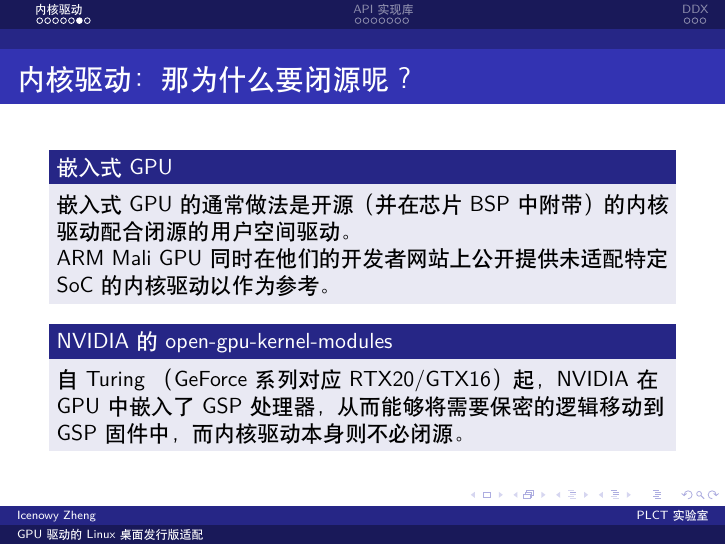
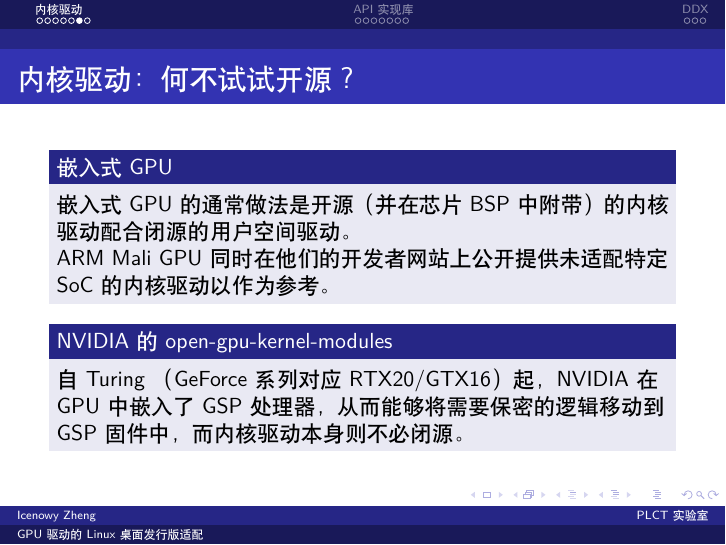
Before and after one commit to Icenowy/distro-adaptions-of-gpu-drivers, LaTeX slides (main.tex): page 19 of 33. Compiled offline with XeLaTeX.

Commit message:
misc fix
Signed-off-by: Icenowy Zheng <uwu@icenowy.me>

```diff
--- a/main.tex
+++ b/main.tex
@@ -194,7 +194,7 @@
 \end{frame}
 
 \begin{frame}
-    \frametitle{内核驱动：那为什么要闭源呢？}
+    \frametitle{内核驱动：何不试试开源？}
     \begin{block}{嵌入式 GPU}
         嵌入式 GPU 的通常做法是开源（并在芯片 BSP 中附带）的内核驱动配合闭源的用户空间驱动。\\
         ARM Mali GPU 同时在他们的开发者网站上公开提供未适配特定 SoC 的内核驱动以作为参考。
```
